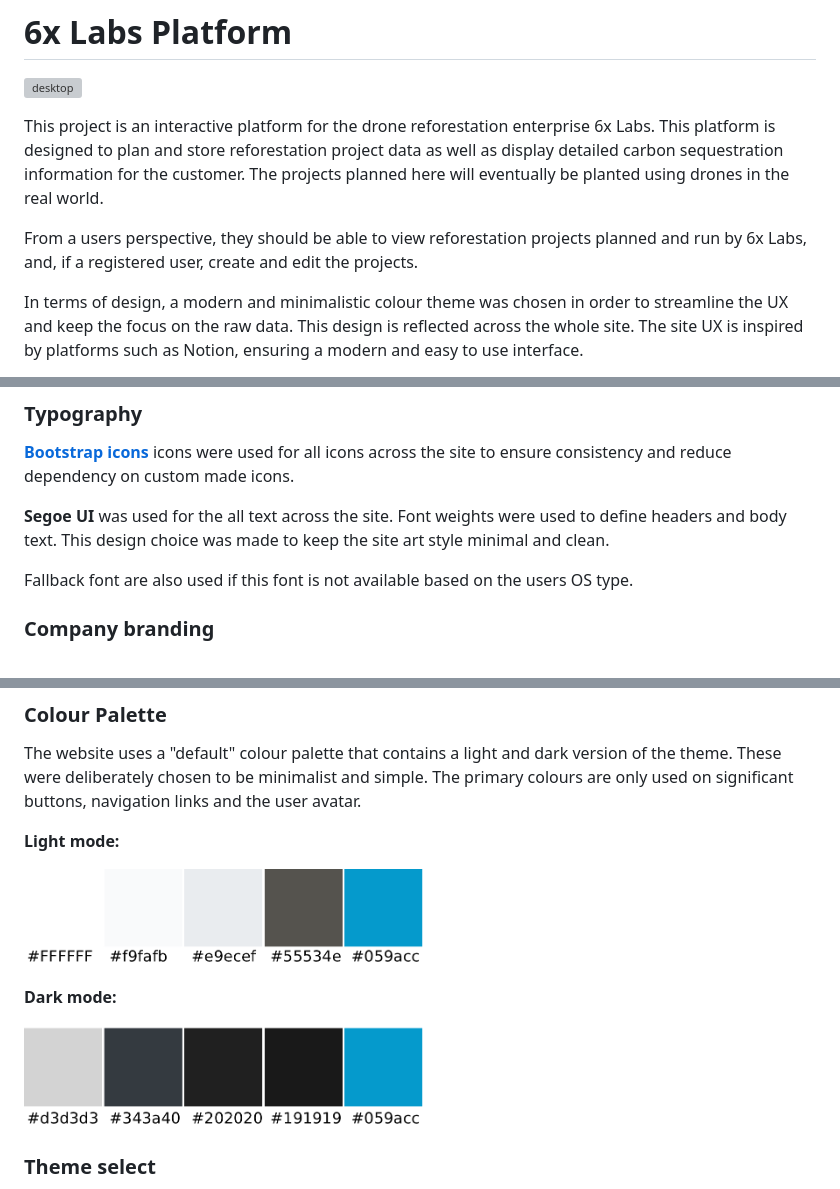
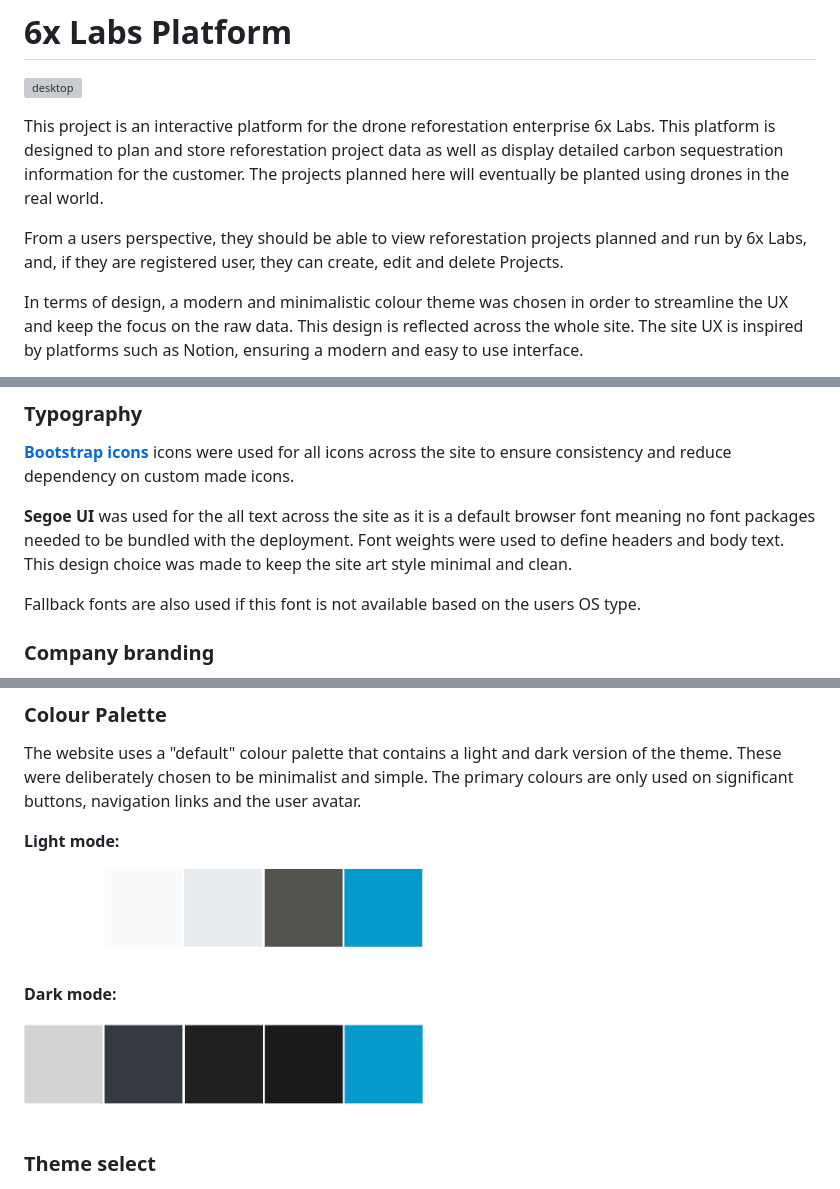
Before and after one commit to RealTimeBasecamp/code-institute-6x-labs-platform, a Markdown page: README.md, 3 parts joined by grey strips. Drawn GitHub-style; pictures changed too: assets/DarkModePalette.png, assets/LightModePalette.png; grey boxes are pictures that could not be loaded.

```diff
--- a/README.md
+++ b/README.md
@@ -4,7 +4,7 @@
 
 This project is an interactive platform for the drone reforestation enterprise 6x Labs. This platform is designed to plan and store reforestation project data as well as display detailed carbon sequestration information for the customer. The projects planned here will eventually be planted using drones in the real world.
 
-From a users perspective, they should be able to view reforestation projects planned and run by 6x Labs, and, if a registered user, create and edit the projects.
+From a users perspective, they should be able to view reforestation projects planned and run by 6x Labs, and, if they are registered user, they can create, edit and delete Projects.
 
 In terms of design, a modern and minimalistic colour theme was chosen in order to streamline the UX and keep the focus on the raw data. This design is reflected across the whole site. The site UX is inspired by platforms such as Notion, ensuring a modern and easy to use interface.
 
@@ -26,9 +26,9 @@ A responsive site layout enables easy navigation on all devices.
 
 [**Bootstrap icons**](https://icons.getbootstrap.com/) icons were used for all icons across the site to ensure consistency and reduce dependency on custom made icons.
 
-**Segoe UI** was used for the all text across the site. Font weights were used to define headers and body text. This design choice was made to keep the site art style minimal and clean.
+**Segoe UI** was used for the all text across the site as it is a default browser font meaning no font packages needed to be bundled with the deployment. Font weights were used to define headers and body text. This design choice was made to keep the site art style minimal and clean.
 
-Fallback font are also used if this font is not available based on the users OS type.
+Fallback fonts are also used if this font is not available based on the users OS type.
 
 
 ### Company branding ###
```
